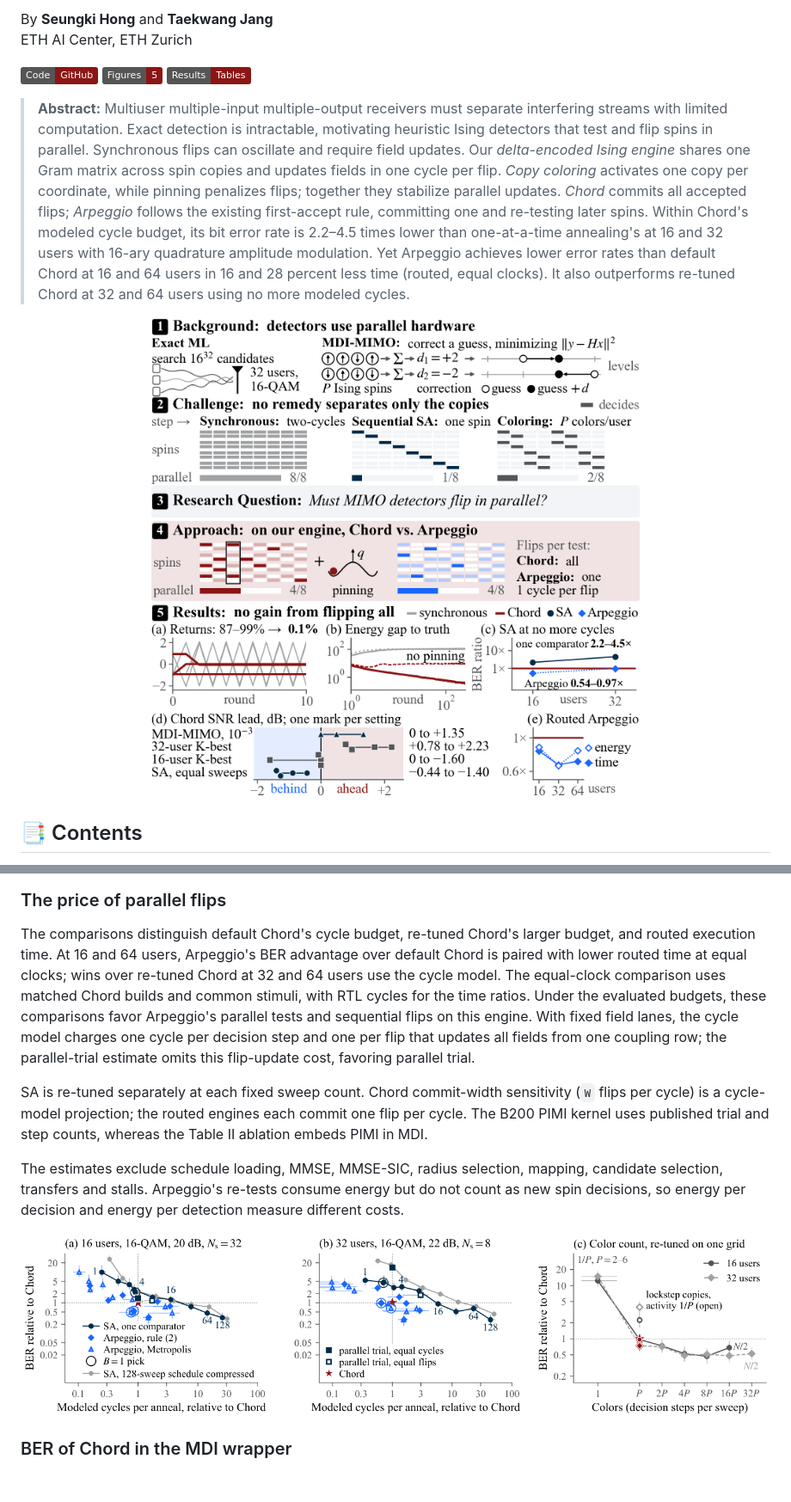
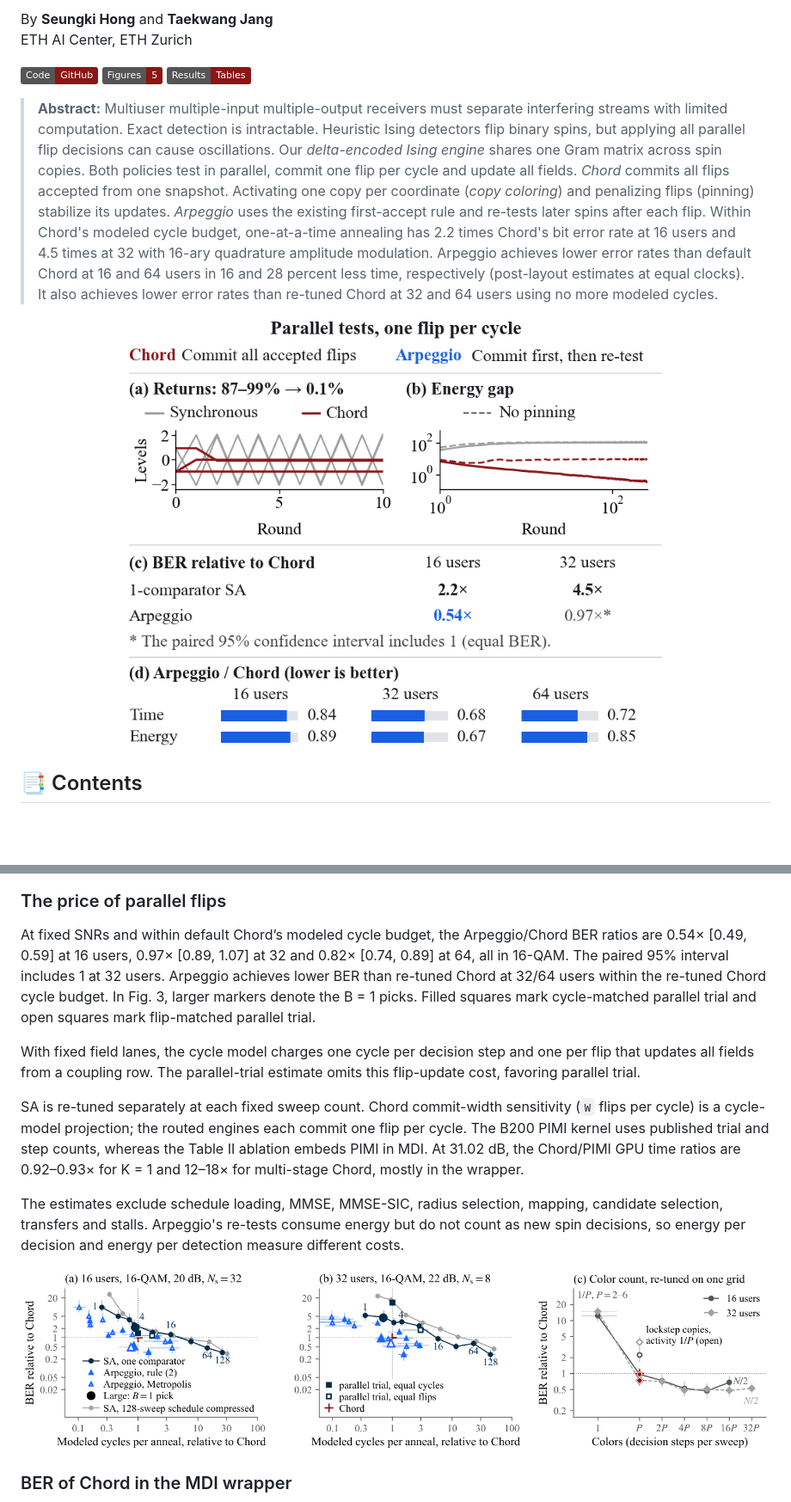
Before and after one commit to skethz/Arpeggio, a Markdown page: README.md, 2 parts joined by grey strips. Shown at 86% size. Drawn GitHub-style; pictures changed too: figures/price.png, figures/teaser.png; badges without logos; blank space fills up the shorter version.

Commit message:
Align the abstract, figures and reported comparisons with the final manuscript

```diff
--- a/README.md
+++ b/README.md
@@ -9,6 +9,6 @@ ETH AI Center, ETH Zurich
 [![Figures](https://img.shields.io/badge/Figures-5-8C1515)](figures/)
 [![Results](https://img.shields.io/badge/Results-Tables-8C1515)](#results)
 
-> **Abstract:** Multiuser multiple-input multiple-output receivers must separate interfering streams with limited computation. Exact detection is intractable, motivating heuristic Ising detectors that test and flip spins in parallel. Synchronous flips can oscillate and require field updates. Our *delta-encoded Ising engine* shares one Gram matrix across spin copies and updates fields in one cycle per flip. *Copy coloring* activates one copy per coordinate, while pinning penalizes flips; together they stabilize parallel updates. *Chord* commits all accepted flips; *Arpeggio* follows the existing first-accept rule, committing one and re-testing later spins. Within Chord's modeled cycle budget, its bit error rate is 2.2–4.5 times lower than one-at-a-time annealing's at 16 and 32 users with 16-ary quadrature amplitude modulation. Yet Arpeggio achieves lower error rates than default Chord at 16 and 64 users in 16 and 28 percent less time (routed, equal clocks). It also outperforms re-tuned Chord at 32 and 64 users using no more modeled cycles.
+> **Abstract:** Multiuser multiple-input multiple-output receivers must separate interfering streams with limited computation. Exact detection is intractable. Heuristic Ising detectors flip binary spins, but applying all parallel flip decisions can cause oscillations. Our *delta-encoded Ising engine* shares one Gram matrix across spin copies. Both policies test in parallel, commit one flip per cycle and update all fields. *Chord* commits all flips accepted from one snapshot. Activating one copy per coordinate (*copy coloring*) and penalizing flips (pinning) stabilize its updates. *Arpeggio* uses the existing first-accept rule and re-tests later spins after each flip. Within Chord's modeled cycle budget, one-at-a-time annealing has 2.2 times Chord's bit error rate at 16 users and 4.5 times at 32 with 16-ary quadrature amplitude modulation. Arpeggio achieves lower error rates than default Chord at 16 and 64 users in 16 and 28 percent less time, respectively (post-layout estimates at equal clocks). It also achieves lower error rates than re-tuned Chord at 32 and 64 users using no more modeled cycles.
 
 <p align="center">
@@ -156,9 +176,11 @@ Arpeggio rows: the paper's B = 1 settings (a cycle budget equal to default Chord
 
 ### The price of parallel flips
 
-The comparisons distinguish default Chord's cycle budget, re-tuned Chord's larger budget, and routed execution time. At 16 and 64 users, Arpeggio's BER advantage over default Chord is paired with lower routed time at equal clocks; wins over re-tuned Chord at 32 and 64 users use the cycle model. The equal-clock comparison uses matched Chord builds and common stimuli, with RTL cycles for the time ratios. Under the evaluated budgets, these comparisons favor Arpeggio's parallel tests and sequential flips on this engine. With fixed field lanes, the cycle model charges one cycle per decision step and one per flip that updates all fields from one coupling row; the parallel-trial estimate omits this flip-update cost, favoring parallel trial.
+At fixed SNRs and within default Chord’s modeled cycle budget, the Arpeggio/Chord BER ratios are 0.54× [0.49, 0.59] at 16 users, 0.97× [0.89, 1.07] at 32 and 0.82× [0.74, 0.89] at 64, all in 16-QAM. The paired 95% interval includes 1 at 32 users. Arpeggio achieves lower BER than re-tuned Chord at 32/64 users within the re-tuned Chord cycle budget. In Fig. 3, larger markers denote the B = 1 picks. Filled squares mark cycle-matched parallel trial and open squares mark flip-matched parallel trial.
 
-SA is re-tuned separately at each fixed sweep count. Chord commit-width sensitivity (`W` flips per cycle) is a cycle-model projection; the routed engines each commit one flip per cycle. The B200 PIMI kernel uses published trial and step counts, whereas the Table II ablation embeds PIMI in MDI.
+With fixed field lanes, the cycle model charges one cycle per decision step and one per flip that updates all fields from a coupling row. The parallel-trial estimate omits this flip-update cost, favoring parallel trial.
+
+SA is re-tuned separately at each fixed sweep count. Chord commit-width sensitivity (`W` flips per cycle) is a cycle-model projection; the routed engines each commit one flip per cycle. The B200 PIMI kernel uses published trial and step counts, whereas the Table II ablation embeds PIMI in MDI. At 31.02 dB, the Chord/PIMI GPU time ratios are 0.92–0.93× for K = 1 and 12–18× for multi-stage Chord, mostly in the wrapper.
 
 The estimates exclude schedule loading, MMSE, MMSE-SIC, radius selection, mapping, candidate selection, transfers and stalls. Arpeggio's re-tests consume energy but do not count as new spin decisions, so energy per decision and energy per detection measure different costs.
 
```
Also changed, not shown: other parts of README.md (+36 -16 lines), 7 other files.
